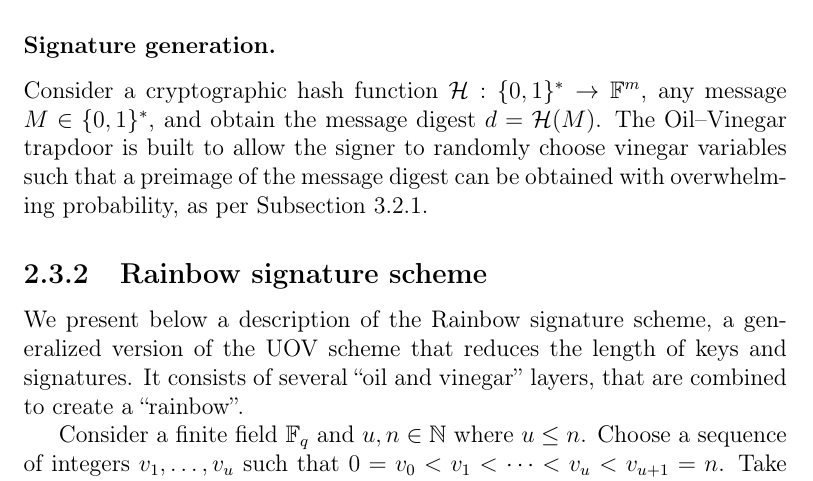
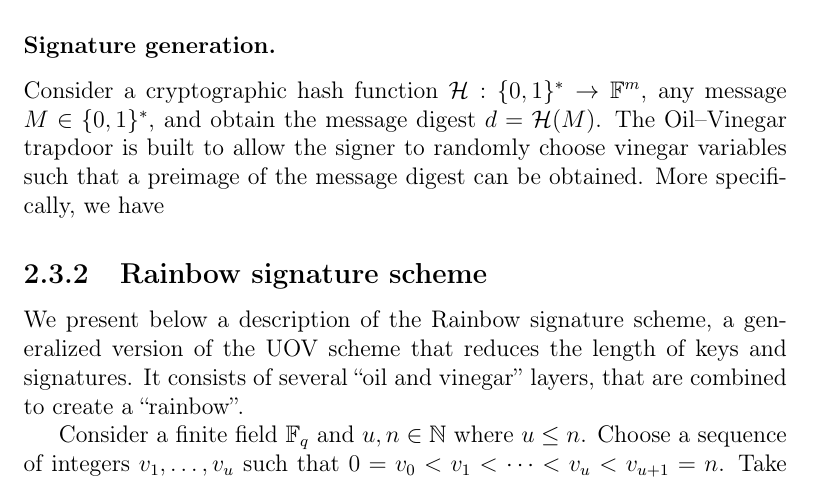
Before and after one commit to zambonin/msc, a LaTeX thesis (main.tex): part of page 22 of 50, cut so that both start at the same text. Compiled offline with pdfLaTeX.

Commit message:
overleaf_to_git: update main.tex from r7767 to r7770

```diff
--- a/main.tex
+++ b/main.tex
@@ -500,7 +500,7 @@ As discussed in Section~\ref{sec:mult}, we choose the lateral maps to be linear
 
 \subsubsection{Signature generation.}
 
-Consider a cryptographic hash function $\mathcal{H} : \{0, 1\}^{*} \to \mathbb{F}^{m}$, any message $M \in \{0, 1\}^{*}$, and obtain the message digest $d = \mathcal{H}(M)$. The Oil--Vinegar trapdoor is built to allow the signer to randomly choose vinegar variables such that a preimage of the message digest can be obtained with overwhelming probability, as per Subsection~\ref{subsec:invert}.
+Consider a cryptographic hash function $\mathcal{H} : \{0, 1\}^{*} \to \mathbb{F}^{m}$, any message $M \in \{0, 1\}^{*}$, and obtain the message digest $d = \mathcal{H}(M)$. The Oil--Vinegar trapdoor is built to allow the signer to randomly choose vinegar variables such that a preimage of the message digest can be obtained. More specifically, we have
 
 % In other words, the signature is the set of variables which yield the solution to the equation $\mathcal{P}(\mathbf{x}) = d$.
 
```
